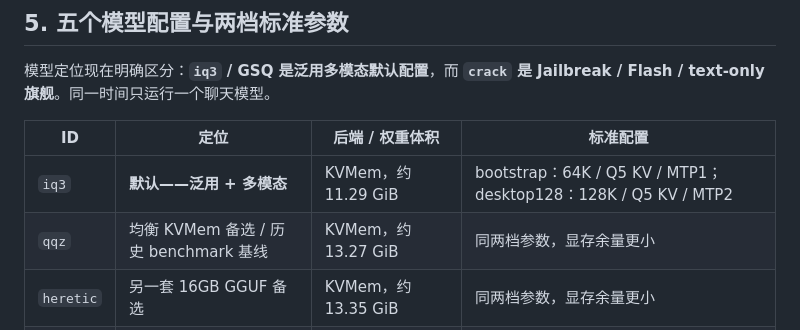
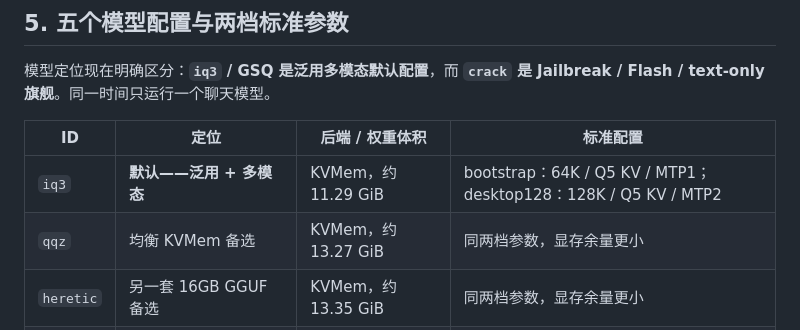
Before and after one commit to G0K0U/kvmem-agent-16gb, a Markdown page: docs/DEPLOYMENT.zh-CN.md, the part around the change. Rendered like a GitHub page.

Commit message:
Replace legacy QQZ benchmark with GSQ community case

```diff
--- a/docs/DEPLOYMENT.zh-CN.md
+++ b/docs/DEPLOYMENT.zh-CN.md
@@ -110,7 +110,7 @@ Start.ps1 使用 `--disable-gpu` 启动 Electron，以减少界面占用；控
 | ID | 定位 | 后端 / 权重体积 | 标准配置 |
 |---|---|---|---|
 | `iq3` | **默认——泛用 + 多模态** | KVMem，约 11.29 GiB | bootstrap：64K / Q5 KV / MTP1；desktop128：128K / Q5 KV / MTP2 |
-| `qqz` | 均衡 KVMem 备选 / 历史 benchmark 基线 | KVMem，约 13.27 GiB | 同两档参数，显存余量更小 |
+| `qqz` | 均衡 KVMem 备选 | KVMem，约 13.27 GiB | 同两档参数，显存余量更小 |
 | `heretic` | 另一套 16GB GGUF 备选 | KVMem，约 13.35 GiB | 同两档参数，显存余量更小 |
 | `bonsai` | 原版 NInfer 兼容/回退，text-only | 自定义 NInfer，约 7.74 GiB | 32K INT8 KV bootstrap；128K INT8 KV desktop128；MTP 关闭 |
 | `crack` | **Jailbreak / Flash / text-only 旗舰** | 自定义 NInfer，自行转换制品 | 262144 / 262144，`rk4v4-e8` 4-bit KV，MTP draft 3；日常 100+ tok/s 经验值 |
```
